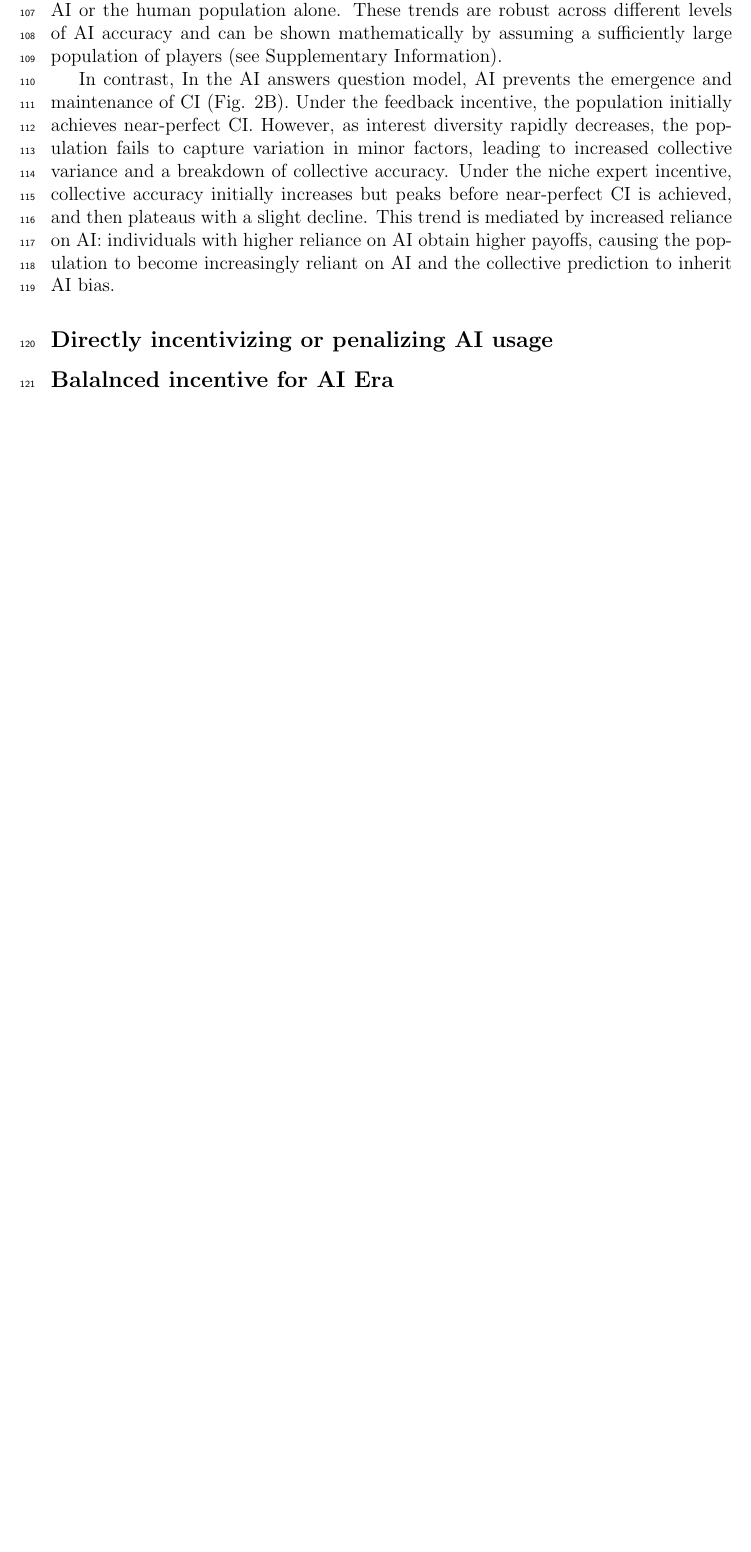
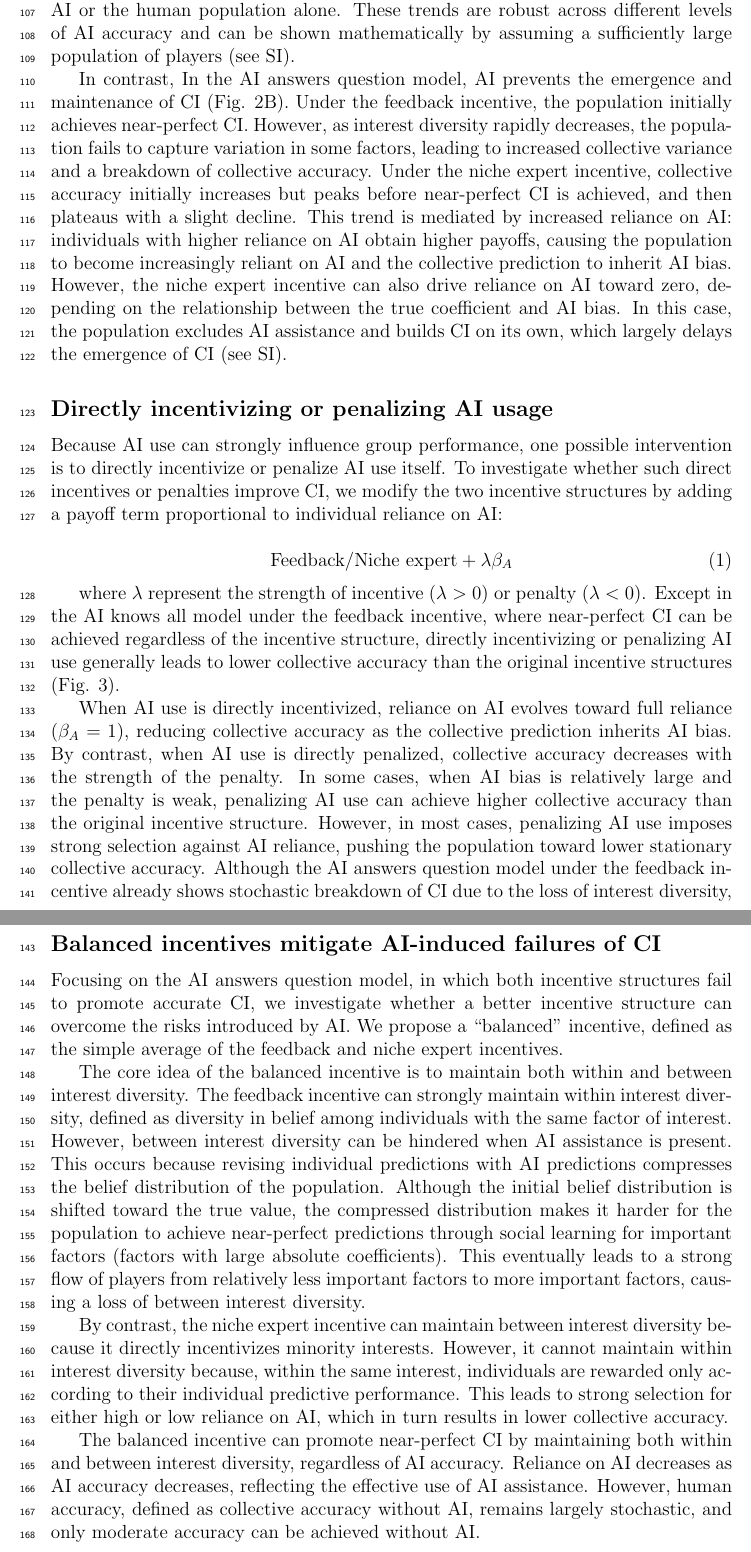
Before and after one commit to parklab-snu/collective-intelligence-with-AI, a LaTeX document (paper/Manuscript.tex): part of page 4 of 17 before the commit and two parts of pages 4 and 5 of 18 after it, the two joined at a grey line, cut so that both start at the same text, the shorter picture padded with empty space. Compiled offline with pdfLaTeX.

Commit message:
Main 3nd subsection

```diff
--- a/paper/Manuscript.tex
+++ b/paper/Manuscript.tex
@@ -184,19 +184,52 @@ We find that AI affects CI in qualitatively different ways depending on the mode
 In the AI knows all model, AI promotes CI by increasing either the speed at which CI emerges or the resulting collective accuracy (Fig. 2A).
 When the population can achieve near-perfect CI without AI (feedback incentive), AI accelerates its emergence by raising the initial collective accuracy to the level of AI accuracy.
 By contrast, when the population cannot achieve CI without AI (niche expert incentive), AI enables moderately accurate CI that exceeds the accuracy achievable by either AI or the human population alone.
-These trends are robust across different levels of AI accuracy and can be shown mathematically by assuming a sufficiently large population of players (see Supplementary Information).
+These trends are robust across different levels of AI accuracy and can be shown mathematically by assuming a sufficiently large population of players (see SI).
 
 
 In contrast, In the AI answers question model, AI prevents the emergence and maintenance of CI (Fig. 2B).
 Under the feedback incentive, the population initially achieves near-perfect CI.
-However, as interest diversity rapidly decreases, the population fails to capture variation in minor factors, leading to increased collective variance and a breakdown of collective accuracy.
+However, as interest diversity rapidly decreases, the population fails to capture variation in some factors, leading to increased collective variance and a breakdown of collective accuracy.
 Under the niche expert incentive, collective accuracy initially increases but peaks before near-perfect CI is achieved, and then plateaus with a slight decline.
 This trend is mediated by increased reliance on AI: individuals with higher reliance on AI obtain higher payoffs, causing the population to become increasingly reliant on AI and the collective prediction to inherit AI bias.
-
+However, the niche expert incentive can also drive reliance on AI toward zero, depending on the relationship between the true coefficient and AI bias.
+In this case, the population excludes AI assistance and builds CI on its own, which largely delays the emergence of CI (see SI).
 
 \subsection*{Directly incentivizing or penalizing AI usage}
+Because AI use can strongly influence group performance, one possible intervention is to directly incentivize or penalize AI use itself.
+To investigate whether such direct incentives or penalties improve CI, we modify the two incentive structures by adding a payoff term proportional to individual reliance on AI:
 
-\subsection*{Balalnced incentive for AI Era}
+\begin{equation}
+\mathrm{Feedback /} \mathrm{Niche\ expert} + \lambda \beta_A
+\end{equation}
+
+where $\lambda$ represent the strength of incentive ($\lambda > 0$) or penalty ($\lambda < 0$).
+Except in the AI knows all model under the feedback incentive, where near-perfect CI can be achieved regardless of the incentive structure, directly incentivizing or penalizing AI use generally leads to lower collective accuracy than the original incentive structures (Fig. 3).
+
+When AI use is directly incentivized, reliance on AI evolves toward full reliance ($\beta_A = 1$), reducing collective accuracy as the collective prediction inherits AI bias.
+By contrast, when AI use is directly penalized, collective accuracy decreases with the strength of the penalty.
+In some cases, when AI bias is relatively large and the penalty is weak, penalizing AI use can achieve higher collective accuracy than the original incentive structure.
+However, in most cases, penalizing AI use imposes strong selection against AI reliance, pushing the population toward lower stationary collective accuracy.
+Although the AI answers question model under the feedback incentive already shows stochastic breakdown of CI due to the loss of interest diversity, incentivizing or penalizing AI use further strengthens the breakdown.
+
+\subsection*{Balanced incentives mitigate AI-induced failures of CI}
+Focusing on the AI answers question model, in which both incentive structures fail to promote accurate CI, we investigate whether a better incentive structure can overcome the risks introduced by AI.
+We propose a ``balanced'' incentive, defined as the simple average of the feedback and niche expert incentives.
+
+The core idea of the balanced incentive is to maintain both within and between interest diversity.
+The feedback incentive can strongly maintain within interest diversity, defined as diversity in belief among individuals with the same factor of interest.
+However, between interest diversity can be hindered when AI assistance is present.
+This occurs because revising individual predictions with AI predictions compresses the belief distribution of the population.
+Although the initial belief distribution is shifted toward the true value, the compressed distribution makes it harder for the population to achieve near-perfect predictions through social learning for important factors (factors with large absolute coefficients).
+This eventually leads to a strong flow of players from relatively less important factors to more important factors, causing a loss of between interest diversity.
+
+By contrast, the niche expert incentive can maintain between interest diversity because it directly incentivizes minority interests.
+However, it cannot maintain within interest diversity because, within the same interest, individuals are rewarded only according to their individual predictive performance.
+This leads to strong selection for either high or low reliance on AI, which in turn results in lower collective accuracy.
+
+The balanced incentive can promote near-perfect CI by maintaining both within and between interest diversity, regardless of AI accuracy.
+Reliance on AI decreases as AI accuracy decreases, reflecting the effective use of AI assistance.
+However, human accuracy, defined as collective accuracy without AI, remains largely stochastic, and only moderate accuracy can be achieved without AI.
 
 \section*{Discussion}
 
```
Also changed, not shown: AI_answers_question/Adv_niche_50/Adv_niche_Stationary_vs_Lambda_accuracy_belief_by_bias_50.png (added), paper/Manuscript.pdf, 2 other files.
